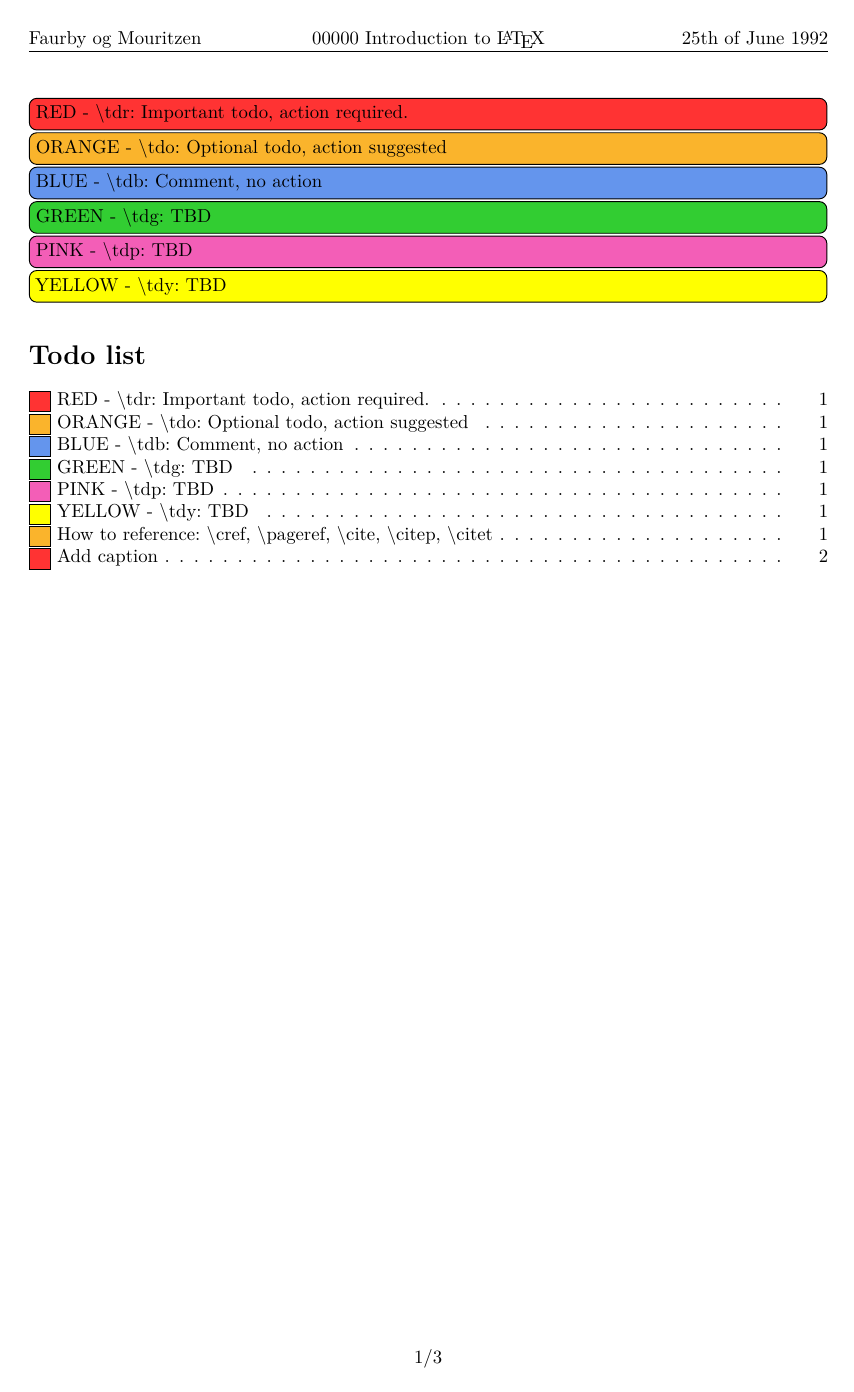
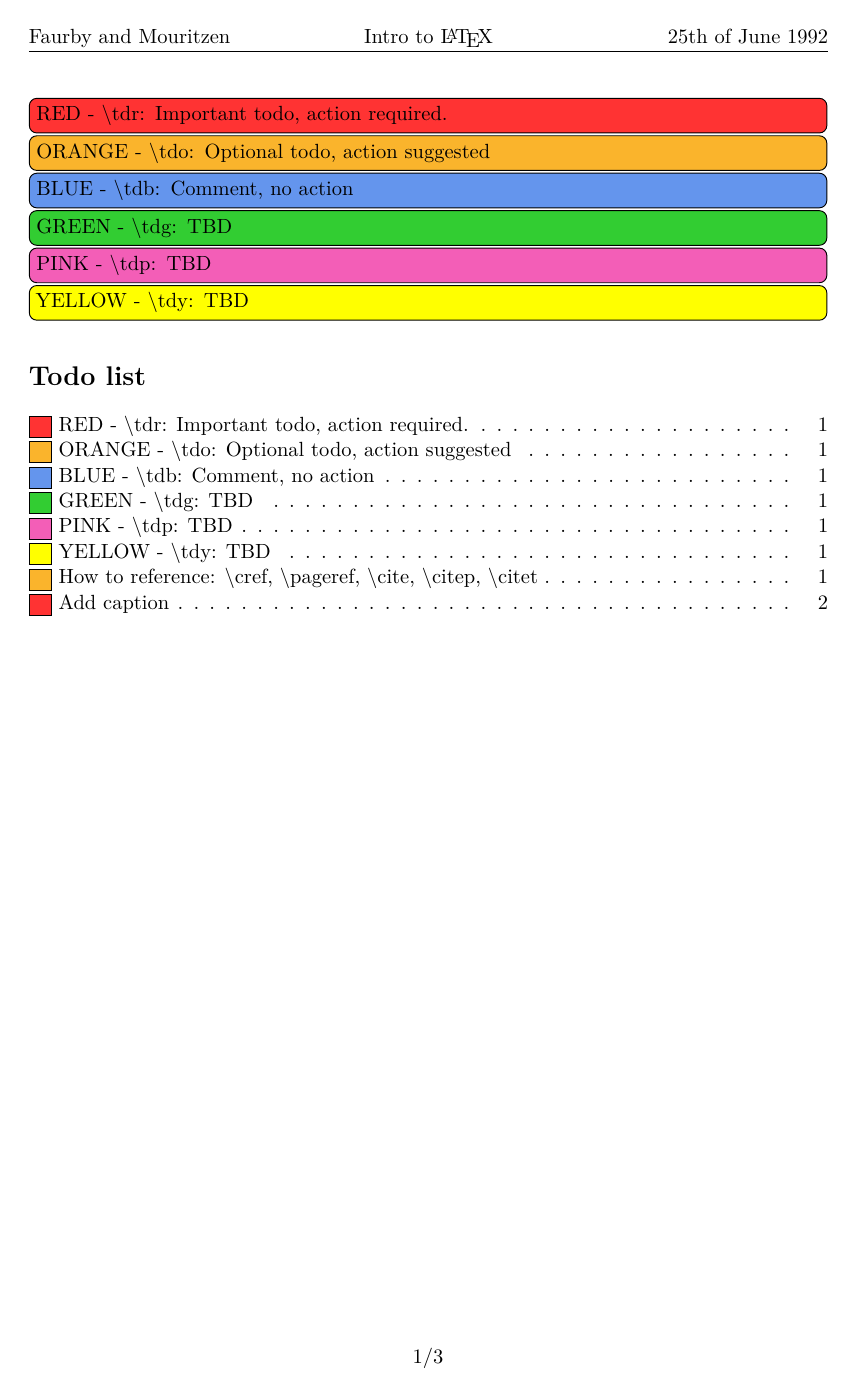
Before and after one commit to Faur/Latex-Template, a LaTeX document (MAIN.tex, which reads report.cls): page 1 of 6. Compiled offline with pdfLaTeX.

Commit message:
Add custom middle header + minor demo fix

```diff
--- a/MAIN.tex
+++ b/MAIN.tex
@@ -1,9 +1,10 @@
-\documentclass[roman, 10pt, _danish, DTU, draft]{report}
+\documentclass[roman, 11pt, _english, DTU, draft]{report}
 \input{appendix/sample_user_commands.tex} % input your own commands here
 	% Suported options: Standard article options (and extarticle)
 	% Suported font types: roman, sans
 	% Suported font sizes: 8pt, 9pt, 10pt, 11pt, 12pt, 14pt, 17pt, 20pt
 	% Suported languages: _danish, _english
+	% Suported Universities: DTU
 %
 %%%%%%%%%%%%%%%%%%%%%%%%%%
 %%% REPORT INFORMATION %%%
@@ -12,7 +13,8 @@
 \course{00000 Introduction to \LaTeX}
 \author{Toke Faurby, s136232\\
 		Daniel Mouritzen, s144033} % Extra authors should be added with a "\\" in between
-\authorheader{Faurby og Mouritzen} % Text for left page header. If this line is commented out, the \author field is used instead (impractical when having several authors).
+\authorheader{Faurby and Mouritzen} % Text for left page header. If this line is commented out, the \author field is used instead (impractical when having several authors).
+\courseheader{Intro to \LaTeX} % Text for middle page header. If this line is commented out, the \course field is used instead (impractical when the course name is long).
 \date{25th of June 1992}
 %
 %\TOCtitle{:)} %Optional custom table of content title
--- a/report.cls
+++ b/report.cls
@@ -21,6 +21,7 @@
   \newtoggle{is_english}
   \newtoggle{is_DTU}
   \newbool{customauthorheader} % Whether a custom left header is to be used
+  \newbool{customcourseheader} % Whether a custom middle header is to be used
   \newbool{coursedefined}
 
 %%% FONT TYPE
@@ -95,6 +96,8 @@
 %\usepackage{leftidx}
 %\usepackage{setspace}
 \usepackage{pdfpages} % Allows inserting pages from external pdf
+\usepackage{mathrsfs}
+\usepackage{amsbsy}
 
 
 %%%%%%%%%%%%%%%%%%%%%%%
@@ -137,6 +140,7 @@
 %%% META
 \newcommand{\course}[1]{\def \course {#1}\booltrue{coursedefined}}
 \newcommand{\authorheader}[1]{\def\authorheader{#1}\booltrue{customauthorheader}}
+\newcommand{\courseheader}[1]{\def\courseheader{#1}\booltrue{customcourseheader}}
 \newcommand{\TOCtitle}[1]{
   \toggletrue{custom_TOC}
   \def\TOCtitle{#1}
@@ -163,7 +167,8 @@
 \pagestyle{fancy}
 \makeatletter
 \lhead{\ifbool{customauthorheader}{\authorheader}{\@author}}
-\chead{\truncate{250pt}{\course}}
+\chead{\ifbool{customcourseheader}{\courseheader}{\truncate{200pt}{\course}}}
+%\chead{\truncate{250pt}{\course}}
 \rhead{\@date}
 \lfoot{}
 \cfoot{\thepage/\pageref*{LastPage}} %CHANGEABLE
```
